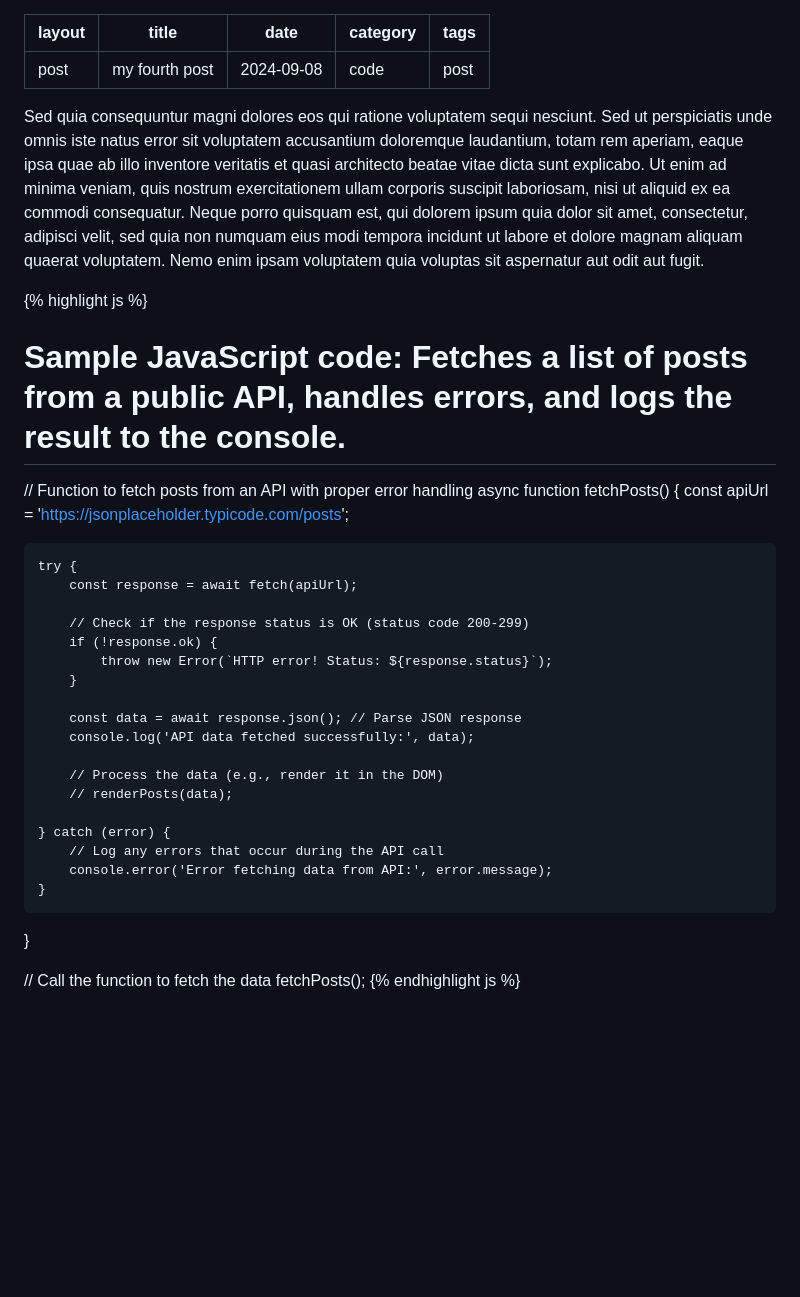
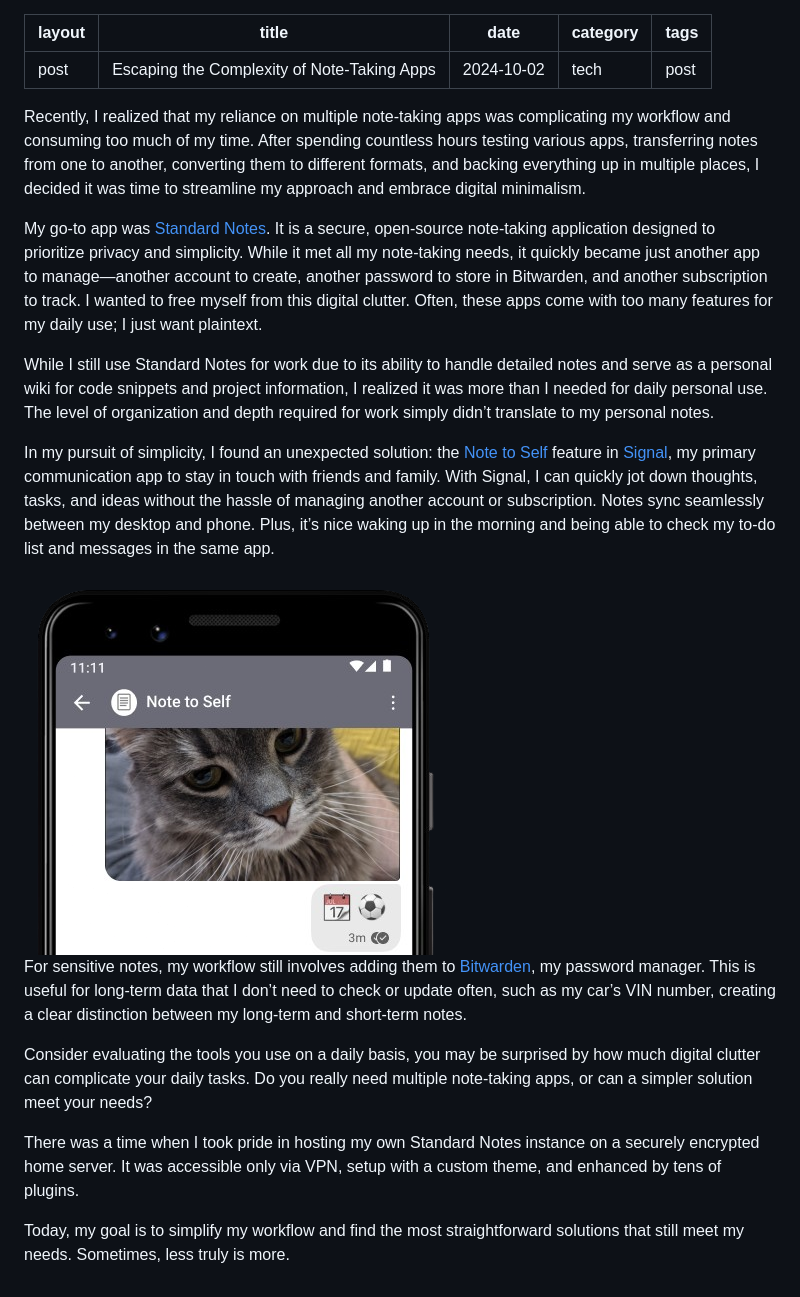
Before and after one commit to ristedev/riste-dot-net, a Markdown page: src/posts/my-fourth-blog-post.md, the part around the change. GitHub-like rendering; pictures changed too: assets/images/signal-note-to-self.png (added); blank space fills up the shorter version.

Commit message:
feat: add first blog post

```diff
--- a/src/posts/my-fourth-blog-post.md
+++ b/src/posts/my-fourth-blog-post.md
@@ -1,39 +1,25 @@
 ---
 layout: post
-title: my fourth post
-date: 2024-09-08
-category: code
+title: Escaping the Complexity of Note-Taking Apps
+date: 2024-10-02
+category: tech
 tags: post
 ---
-Sed quia consequuntur magni dolores eos qui ratione voluptatem sequi nesciunt. Sed ut perspiciatis unde omnis iste natus error sit voluptatem accusantium doloremque laudantium, totam rem aperiam, eaque ipsa quae ab illo inventore veritatis et quasi architecto beatae vitae dicta sunt explicabo.  Ut enim ad minima veniam, quis nostrum exercitationem ullam corporis suscipit laboriosam, nisi ut aliquid ex ea commodi consequatur. Neque porro quisquam est, qui dolorem ipsum quia dolor sit amet, consectetur, adipisci velit, sed quia non numquam eius modi tempora incidunt ut labore et dolore magnam aliquam quaerat voluptatem. Nemo enim ipsam voluptatem quia voluptas sit aspernatur aut odit aut fugit.
 
-{% highlight js %}
-# Sample JavaScript code: Fetches a list of posts from a public API, handles errors, and logs the result to the console.
+Recently, I realized that my reliance on multiple note-taking apps was complicating my workflow and consuming too much of my time. After spending countless hours testing various apps, transferring notes from one to another, converting them to different formats, and backing everything up in multiple places, I decided it was time to streamline my approach and embrace digital minimalism.
 
-// Function to fetch posts from an API with proper error handling
-async function fetchPosts() {
-    const apiUrl = 'https://jsonplaceholder.typicode.com/posts';
+My go-to app was [Standard Notes](https://standardnotes.com/). It is a secure, open-source note-taking application designed to prioritize privacy and simplicity. While it met all my note-taking needs, it quickly became just another app to manage—another account to create, another password to store in Bitwarden, and another subscription to track. I wanted to free myself from this digital clutter. Often, these apps come with too many features for my daily use; I just want plaintext.
 
-    try {
-        const response = await fetch(apiUrl);
+While I still use Standard Notes for work due to its ability to handle detailed notes and serve as a personal wiki for code snippets and project information, I realized it was more than I needed for daily personal use. The level of organization and depth required for work simply didn’t translate to my personal notes.
 
-        // Check if the response status is OK (status code 200-299)
-        if (!response.ok) {
-            throw new Error(`HTTP error! Status: ${response.status}`);
-        }
+In my pursuit of simplicity, I found an unexpected solution: the [Note to Self](https://support.signal.org/hc/en-us/articles/360043272451-Note-to-Self) feature in [Signal](https://signal.org/), my primary communication app to stay in touch with friends and family. With Signal, I can quickly jot down thoughts, tasks, and ideas without the hassle of managing another account or subscription. Notes sync seamlessly between my desktop and phone. Plus, it’s nice waking up in the morning and being able to check my to-do list and messages in the same app.
 
-        const data = await response.json(); // Parse JSON response
-        console.log('API data fetched successfully:', data);
+<img src="/assets/images/signal-note-to-self.png" class="img-fluid mt-3 mb-5 mx-auto d-block" alt="Android Phone showing the Note to Self feature on the Signal App">
 
-        // Process the data (e.g., render it in the DOM)
-        // renderPosts(data);
+For sensitive notes, my workflow still involves adding them to [Bitwarden](https://bitwarden.com/), my password manager. This is useful for long-term data that I don’t need to check or update often, such as my car’s VIN number, creating a clear distinction between my long-term and short-term notes.
 
-    } catch (error) {
-        // Log any errors that occur during the API call
-        console.error('Error fetching data from API:', error.message);
-    }
-}
+Consider evaluating the tools you use on a daily basis, you may be surprised by how much digital clutter can complicate your daily tasks. Do you really need multiple note-taking apps, or can a simpler solution meet your needs?
 
-// Call the function to fetch the data
-fetchPosts();
-{% endhighlight js %}
+There was a time when I took pride in hosting my own Standard Notes instance on a securely encrypted home server. It was accessible only via VPN, setup with a custom theme, and enhanced by tens of plugins.
+
+Today, my goal is to simplify my workflow and find the most straightforward solutions that still meet my needs. Sometimes, less truly is more.
```
